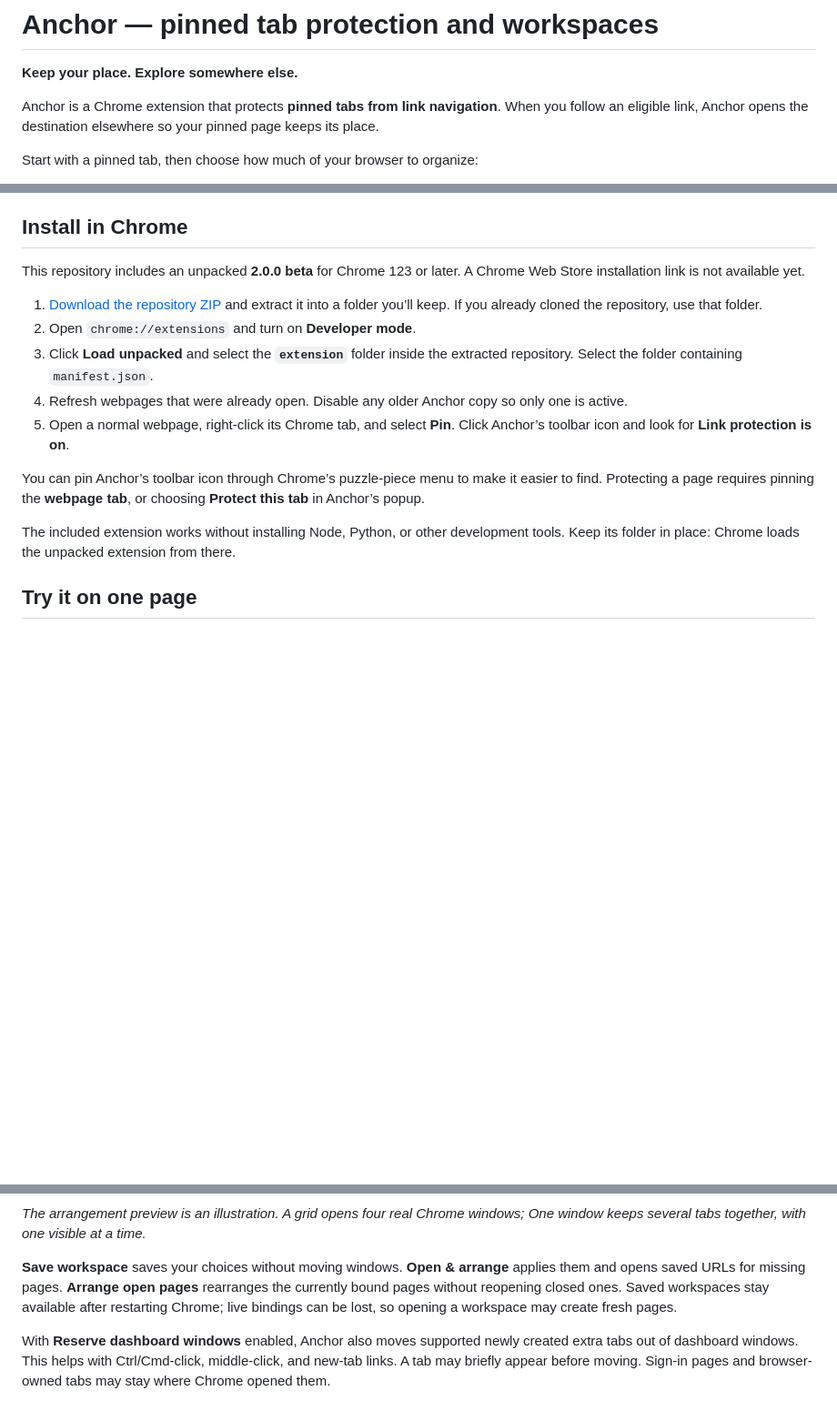
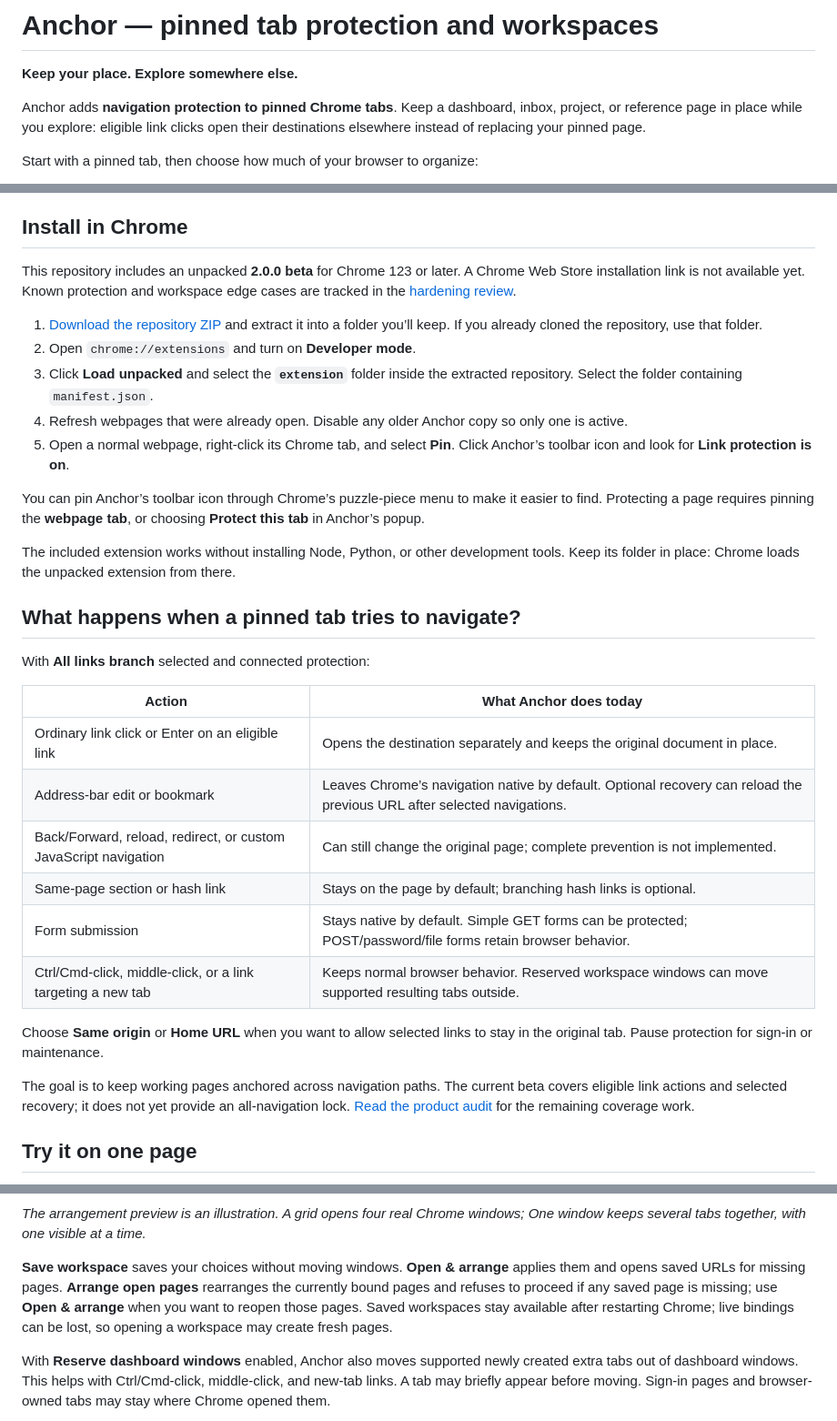
Before and after one commit to mattrichmo/anchor, a Markdown page: README.md, 3 parts joined by grey strips. Shown at 91% size. GitHub-like rendering; blank space fills up the shorter version.

Commit message:
Clarify pinned-tab coverage and record independent hardening reviews

```diff
--- a/README.md
+++ b/README.md
@@ -2,7 +2,7 @@
 
 **Keep your place. Explore somewhere else.**
 
-Anchor is a Chrome extension that protects **pinned tabs from link navigation**. When you follow an eligible link, Anchor opens the destination elsewhere so your pinned page keeps its place.
+Anchor adds **navigation protection to pinned Chrome tabs**. Keep a dashboard, inbox, project, or reference page in place while you explore: eligible link clicks open their destinations elsewhere instead of replacing your pinned page.
 
 Start with a pinned tab, then choose how much of your browser to organize:
 
@@ -20,7 +20,7 @@ No account or subscription. Settings stay on your device. No analytics or Anchor
 
 ## Install in Chrome
 
-This repository includes an unpacked **2.0.0 beta** for Chrome 123 or later. A Chrome Web Store installation link is not available yet.
+This repository includes an unpacked **2.0.0 beta** for Chrome 123 or later. A Chrome Web Store installation link is not available yet. Known protection and workspace edge cases are tracked in the [hardening review](docs/HARDENING-REVIEW.md).
 
 1. [Download the repository ZIP](https://github.com/mattrichmo/anchor/archive/refs/heads/main.zip) and extract it into a folder you’ll keep. If you already cloned the repository, use that folder.
 2. Open `chrome://extensions` and turn on **Developer mode**.
@@ -31,6 +31,23 @@ This repository includes an unpacked **2.0.0 beta** for Chrome 123 or later. A C
 You can pin Anchor’s toolbar icon through Chrome’s puzzle-piece menu to make it easier to find. Protecting a page requires pinning the **webpage tab**, or choosing **Protect this tab** in Anchor’s popup.
 
 The included extension works without installing Node, Python, or other development tools. Keep its folder in place: Chrome loads the unpacked extension from there.
+
+## What happens when a pinned tab tries to navigate?
+
+With **All links branch** selected and connected protection:
+
+| Action | What Anchor does today |
+| --- | --- |
+| Ordinary link click or Enter on an eligible link | Opens the destination separately and keeps the original document in place. |
+| Address-bar edit or bookmark | Leaves Chrome’s navigation native by default. Optional recovery can reload the previous URL after selected navigations. |
+| Back/Forward, reload, redirect, or custom JavaScript navigation | Can still change the original page; complete prevention is not implemented. |
+| Same-page section or hash link | Stays on the page by default; branching hash links is optional. |
+| Form submission | Stays native by default. Simple GET forms can be protected; POST/password/file forms retain browser behavior. |
+| Ctrl/Cmd-click, middle-click, or a link targeting a new tab | Keeps normal browser behavior. Reserved workspace windows can move supported resulting tabs outside. |
+
+Choose **Same origin** or **Home URL** when you want to allow selected links to stay in the original tab. Pause protection for sign-in or maintenance.
+
+The goal is to keep working pages anchored across navigation paths. The current beta covers eligible link actions and selected recovery; it does not yet provide an all-navigation lock. [Read the product audit](docs/PRODUCT-AUDIT.md) for the remaining coverage work.
 
 ## Try it on one page
 
@@ -76,7 +93,7 @@ A workspace saves one to four pages and their layout. You can save up to 20 work
 
 *The arrangement preview is an illustration. A grid opens four real Chrome windows; One window keeps several tabs together, with one visible at a time.*
 
-**Save workspace** saves your choices without moving windows. **Open & arrange** applies them and opens saved URLs for missing pages. **Arrange open pages** rearranges the currently bound pages without reopening closed ones. Saved workspaces stay available after restarting Chrome; live bindings can be lost, so opening a workspace may create fresh pages.
+**Save workspace** saves your choices without moving windows. **Open & arrange** applies them and opens saved URLs for missing pages. **Arrange open pages** rearranges the currently bound pages and refuses to proceed if any saved page is missing; use **Open & arrange** when you want to reopen those pages. Saved workspaces stay available after restarting Chrome; live bindings can be lost, so opening a workspace may create fresh pages.
 
 With **Reserve dashboard windows** enabled, Anchor also moves supported newly created extra tabs out of dashboard windows. This helps with Ctrl/Cmd-click, middle-click, and new-tab links. A tab may briefly appear before moving. Sign-in pages and browser-owned tabs may stay where Chrome opened them.
 
```
Also changed, not shown: other parts of README.md (+3 -0 lines), docs/HARDENING-REVIEW.md (added, +114 -0 lines).
